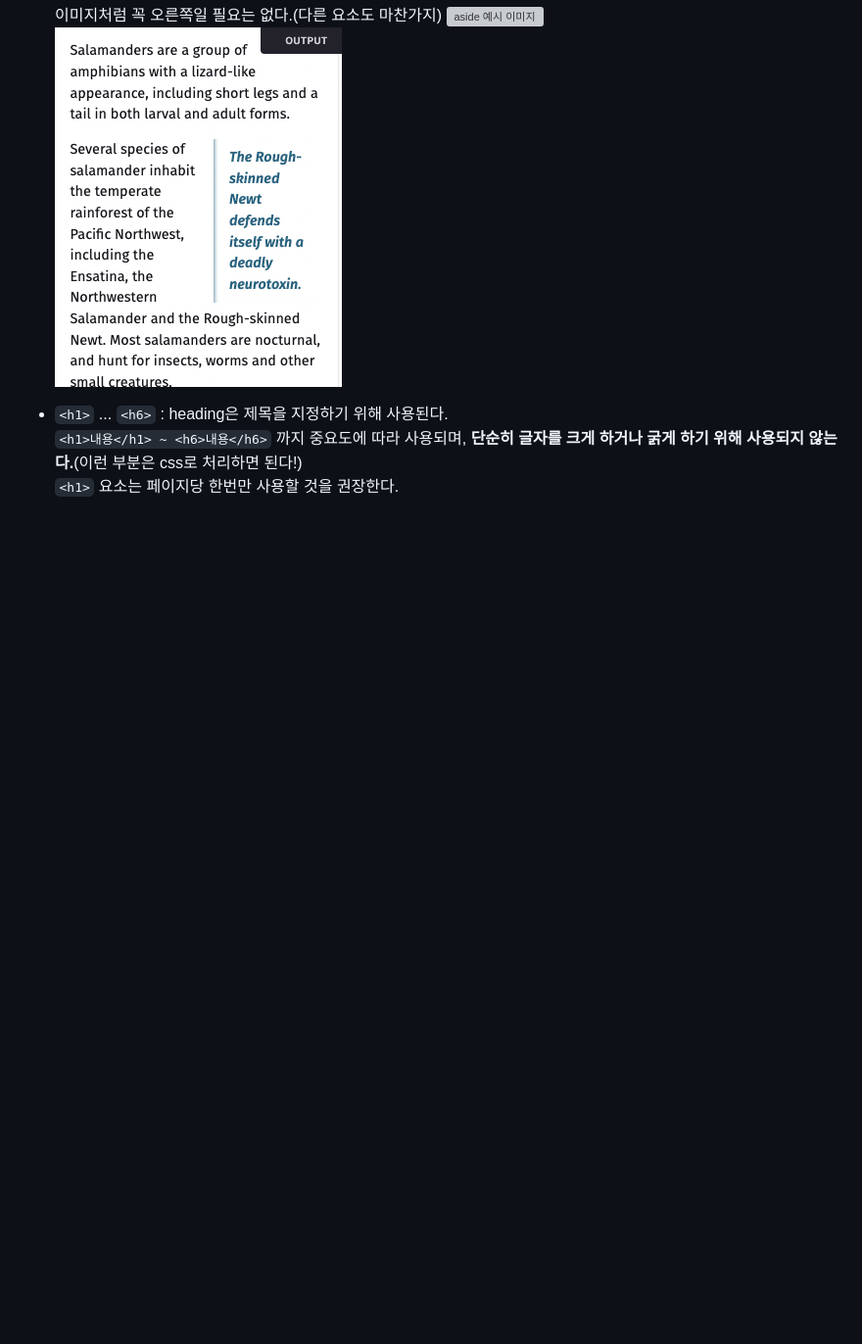
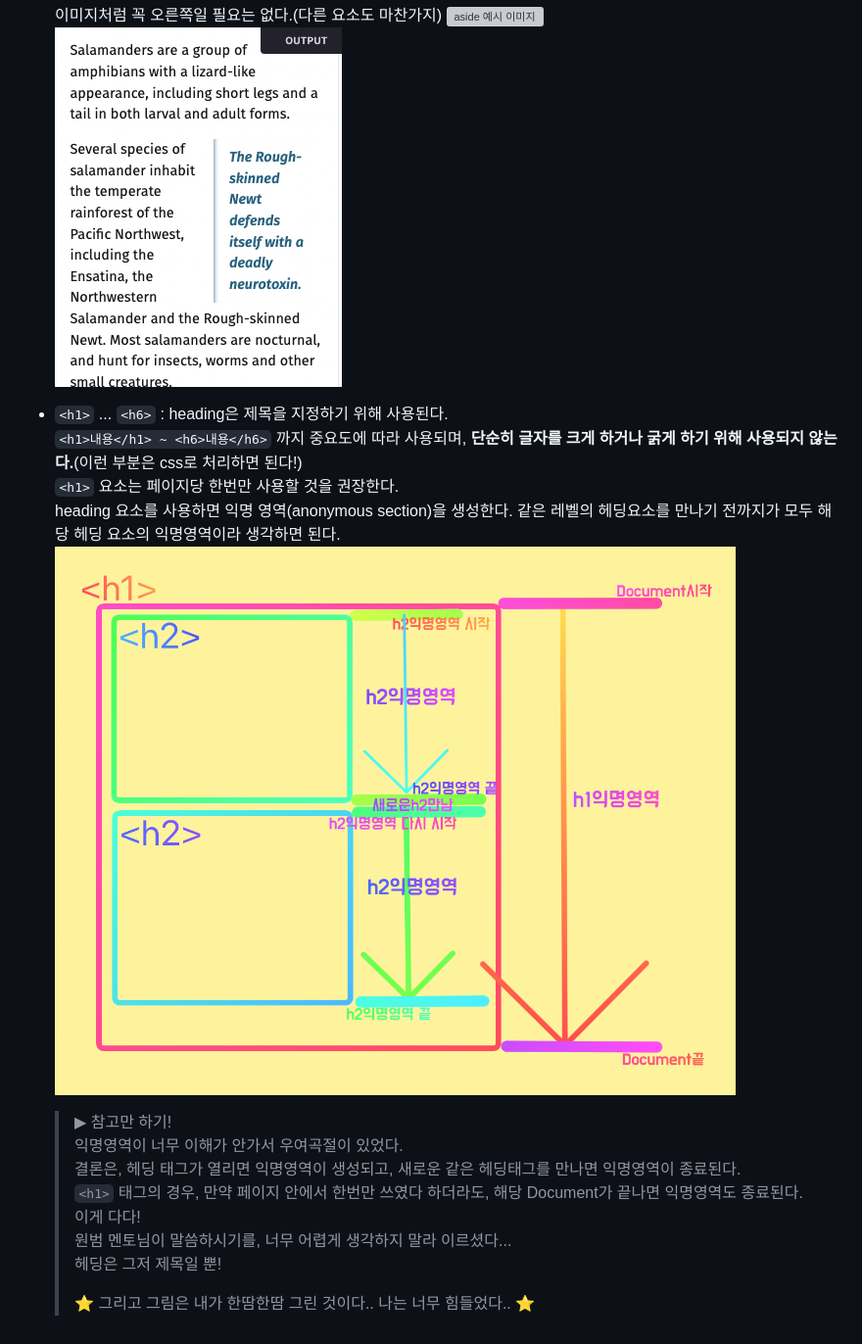
Before and after one commit to bellnoona/TIL, a Markdown page: HTML/멋쟁이사자처럼/Content_categories,Sections.md, the part around the change printed below. Shown: that part at 98% size. GitHub-like rendering; pictures changed too: imgs/heading_Tag_anonymous_section.png (added); blank space fills up the shorter version; grey boxes are pictures that could not be loaded.

Commit message:
TIL HTML: Sections 완성

```diff
--- a/HTML/멋쟁이사자처럼/Content_categories,Sections.md
+++ b/HTML/멋쟁이사자처럼/Content_categories,Sections.md
@@ -90,8 +90,18 @@ Sectioning Content의 제목을 정의하는 컨텐츠이다.
   ![mdn aside 이미지](/imgs/aside-img.png)
 
 - `<h1>` ... `<h6>` : heading은 제목을 지정하기 위해 사용된다.
-  `<h1>내용</h1> ~ <h6>내용</h6>` 까지 중요도에 따라 사용되며, **단순히 글자를 크게 하거나 굵게 하기 위해 사용되지 않는다.**(이런 부분은 css로 처리하면 된다!)
-  `<h1>` 요소는 페이지당 한번만 사용할 것을 권장한다.
+   `<h1>내용</h1> ~ <h6>내용</h6>` 까지 중요도에 따라 사용되며, **단순히 글자를 크게 하거나 굵게 하기 위해 사용되지 않는다.**(이런 부분은 css로 처리하면 된다!)
+   `<h1>` 요소는 페이지당 한번만 사용할 것을 권장한다.
+   heading 요소를 사용하면 익명 영역(anonymous section)을 생성한다. 같은 레벨의 헤딩요소를 만나기 전까지가 모두 해당 헤딩 요소의 익명영역이라 생각하면 된다.
+   ![heading Tag 익명영역](/imgs/heading_Tag_anonymous_section.png)
 
-<!-- grpuping -->
+  > ▶︎ 참고만 하기!
+  > 익명영역이 너무 이해가 안가서 우여곡절이 있었다.
+  > 결론은, 헤딩 태그가 열리면 익명영역이 생성되고, 새로운 같은 헤딩태그를 만나면 익명영역이 종료된다.
+  > `<h1>` 태그의 경우, 만약 페이지 안에서 한번만 쓰였다 하더라도, 해당 Document가 끝나면 익명영역도 종료된다.
+  > 이게 다다!
+  > 원범 멘토님이 말씀하시기를, 너무 어렵게 생각하지 말라 이르셨다...
+  > 헤딩은 그저 제목일 뿐!
+  >
+  > ⭐️ 그리고 그림은 내가 한땀한땀 그린 것이다.. 나는 너무 힘들었다.. ⭐️
 
```
Also changed, not shown: other parts of HTML/멋쟁이사자처럼/Content_categories,Sections.md (+7 -3 lines), HTML/멋쟁이사자처럼/HTML의_기초,HTML _Living_Standard.md (+5 -5 lines).
